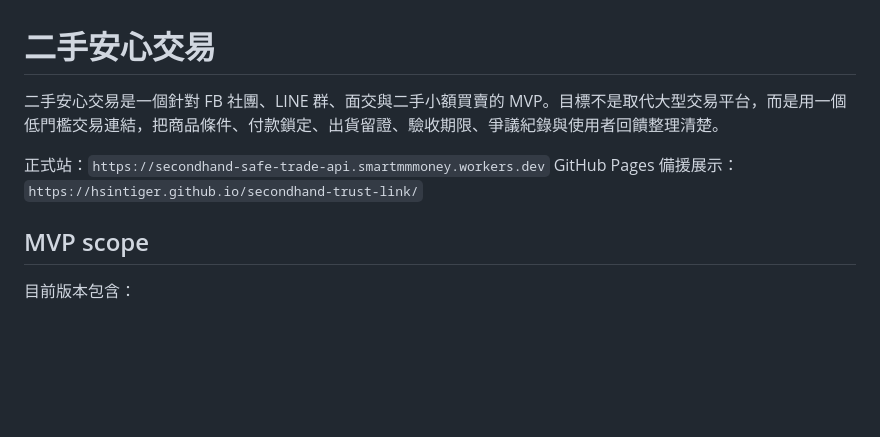
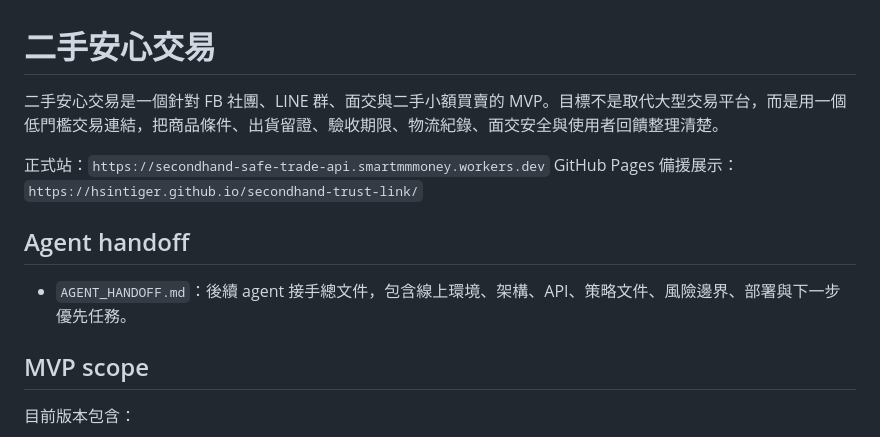
Before and after one commit to HsinTiger/secondhand-trust-link, a Markdown page: README.md, the part around the change. GitHub-like rendering; blank space fills up the shorter version.

Commit message:
Add comprehensive agent handoff

```diff
--- a/README.md
+++ b/README.md
@@ -1,9 +1,14 @@
 # 二手安心交易
 
-二手安心交易是一個針對 FB 社團、LINE 群、面交與二手小額買賣的 MVP。目標不是取代大型交易平台，而是用一個低門檻交易連結，把商品條件、付款鎖定、出貨留證、驗收期限、爭議紀錄與使用者回饋整理清楚。
+二手安心交易是一個針對 FB 社團、LINE 群、面交與二手小額買賣的 MVP。目標不是取代大型交易平台，而是用一個低門檻交易連結，把商品條件、出貨留證、驗收期限、物流紀錄、面交安全與使用者回饋整理清楚。
 
 正式站：`https://secondhand-safe-trade-api.smartmmmoney.workers.dev`
 GitHub Pages 備援展示：`https://hsintiger.github.io/secondhand-trust-link/`
+
+
+## Agent handoff
+
+- `AGENT_HANDOFF.md`：後續 agent 接手總文件，包含線上環境、架構、API、策略文件、風險邊界、部署與下一步優先任務。
 
 ## MVP scope
 
```
Also changed, not shown: AGENT_HANDOFF.md (added, +220 -0 lines), public/AGENT_HANDOFF.md (added, +220 -0 lines).
